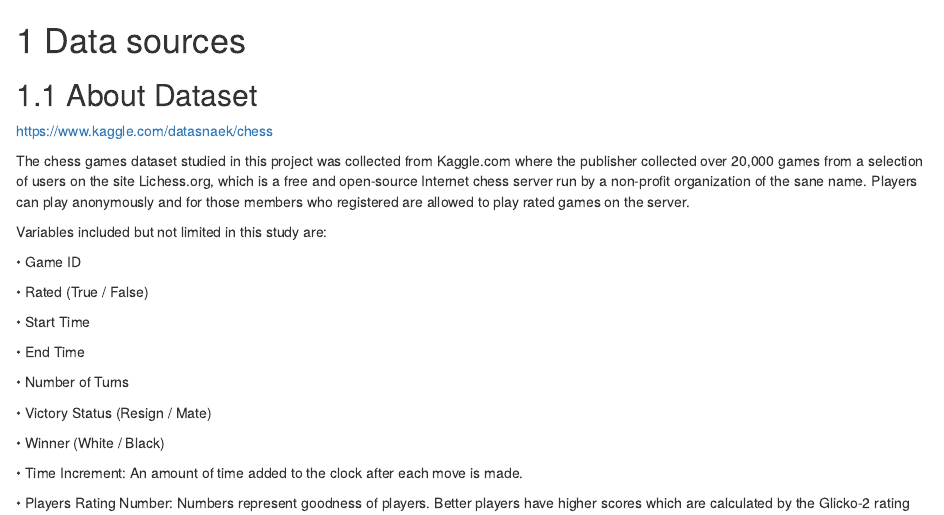
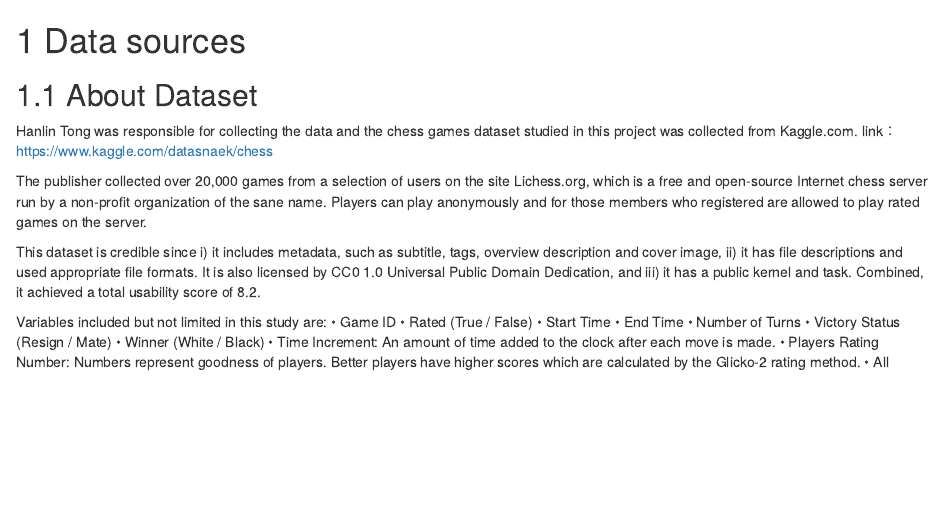
Before and after one commit to wangyis/EDAV_group17_chess, an R Markdown document (02-data.Rmd): the page in a window 1100 px wide, from its top. Rendered offline with R 4.5, knitr and Pandoc, with nearby package versions; drawn as R Markdown's standard HTML page in place of the format the file asks for.

Commit message:
Update introduction and data source

```diff
--- a/02-data.Rmd
+++ b/02-data.Rmd
@@ -2,36 +2,25 @@
 
 ## About Dataset
 
-https://www.kaggle.com/datasnaek/chess
+Hanlin Tong was responsible for collecting the data and the chess games dataset studied in this project was collected from Kaggle.com.
+link：https://www.kaggle.com/datasnaek/chess
 
-The chess games dataset studied in this project was collected from Kaggle.com where the publisher collected over 20,000 games from a selection of users on the site Lichess.org, which is a free and open-source Internet chess server run by a non-profit organization of the sane name. Players can play anonymously and for those members who registered are allowed to play rated games on the server.
+The publisher collected over 20,000 games from a selection of users on the site Lichess.org, which is a free and open-source Internet chess server run by a non-profit organization of the sane name. Players can play anonymously and for those members who registered are allowed to play rated games on the server.
+
+This dataset is credible since i) it includes metadata, such as subtitle, tags, overview description and cover image, ii) it has file descriptions and used appropriate file formats. It is also licensed by CC0 1.0 Universal Public Domain Dedication, and iii) it has a public kernel and task. Combined, it achieved a total usability score of 8.2.
 
 Variables included but not limited in this study are:
-
-•	Game ID
-
-•	Rated (True / False)
-
-•	Start Time
-
-•	End Time
-
-•	Number of Turns
-
-•	Victory Status (Resign / Mate)
-
-•	Winner (White / Black)
-
-•	Time Increment: An amount of time added to the clock after each move is made.
-
-•	Players Rating Number: Numbers represent goodness of players. Better players have higher scores which are calculated by the Glicko-2 rating method.
-
-•	All Moves in Standard Chess Notation: Notations that recorded the moves or the position of pieces on a chessboard by algebraic chess notation.
-
-•	Opening Name: A list of names of chess openings which refers to the initial moves of a chess game.
-
-•	Opening Ply: Number of moves in the opening phase.
-
-•	Opening Eco: Standardized code for chess opening names.
-
+• Game ID
+• Rated (True / False)
+• Start Time
+• End Time
+• Number of Turns
+• Victory Status (Resign / Mate)
+• Winner (White / Black)
+• Time Increment: An amount of time added to the clock after each move is made.
+• Players Rating Number: Numbers represent goodness of players. Better players have higher scores which are calculated by the Glicko-2 rating method.
+• All Moves in Standard Chess Notation: Notations that recorded the moves or the position of pieces on a chessboard by algebraic chess notation.
+• Opening Name: A list of names of chess openings which refers to the initial moves of a chess game.
+• Opening Ply: Number of moves in the opening phase.
+• Opening Eco: Standardized code for chess opening names.
 No major problems or issues were found in this dataset, despite it is a three-year-old dataset, lots of information were contained within a single chess game. While exploring dataset, an interesting observation was captured. To against King’s Gambit players (a standard offensive opening), the Sicilian Defense strategy (a standard defensive opening) were used commonly among players. And we shall discuss its effect on winning rates in greater details following.
--- a/index.Rmd
+++ b/index.Rmd
@@ -7,4 +7,4 @@ site: bookdown::bookdown_site
 
 # Introduction
 
-Inspired by a popular and realistic new Netflix series The Queen’s Gambit, starring actress Anya Taylor-Jay portrays Beth Harmon, a gifted girl orphan struggling with a drug addiction who grew in the 1960s male-dominated world of chess and became a grandmaster and an U.S. Champion, we are interested in digging out factors that affect chess games winning rates.
+Inspired by a popular and realistic new Netflix series The Queen’s Gambit, in which the starring actress Anya Taylor-Jay portrays Beth Harmon, a gifted girl orphan struggling with a drug addiction who grew in the 1960s male-dominated world of chess and became a grandmaster and an U.S. Champion, we are interested in digging out factors that affect chess games winning rates.
```
Also changed, not shown: index.Rmd (8 more changed lines), 1 other file.
